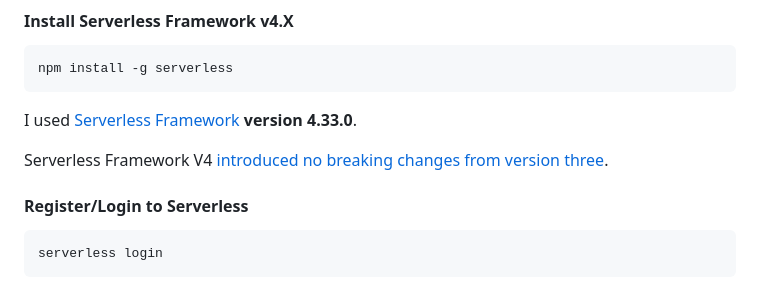
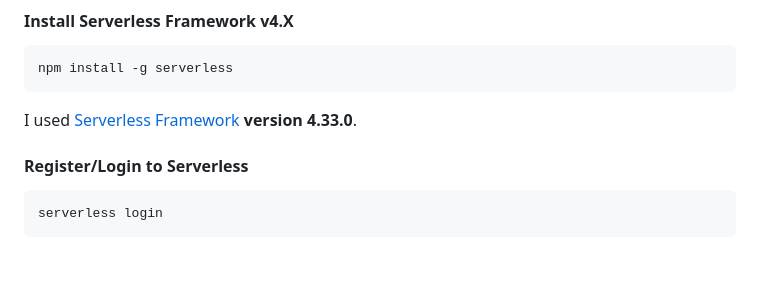
Before and after one commit to SixbucksSolutions/serverless-jamstack-auth, a Markdown page: README.md, the part around the change. Drawn GitHub-style; blank space fills up the shorter version.

````diff
--- a/README.md
+++ b/README.md
@@ -142,9 +142,6 @@ npm install -g serverless
 ```
 
 I used [Serverless Framework](https://www.serverless.com/) **version 4.33.0**.
-
-Serverless Framework V4
-[introduced no breaking changes from version three](https://www.serverless.com/framework/docs/guides/upgrading-v4).
 
 #### Register/Login to Serverless
 
````
